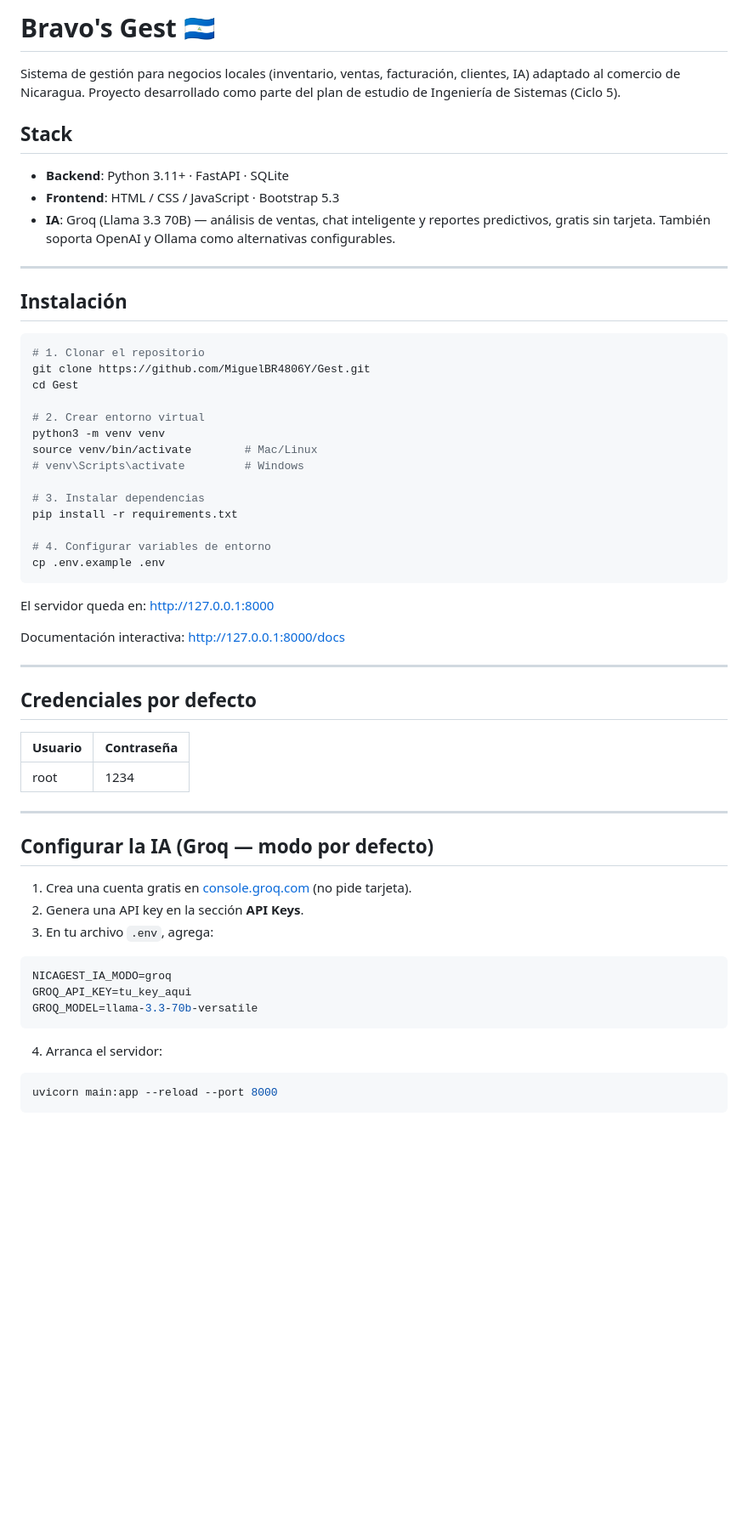
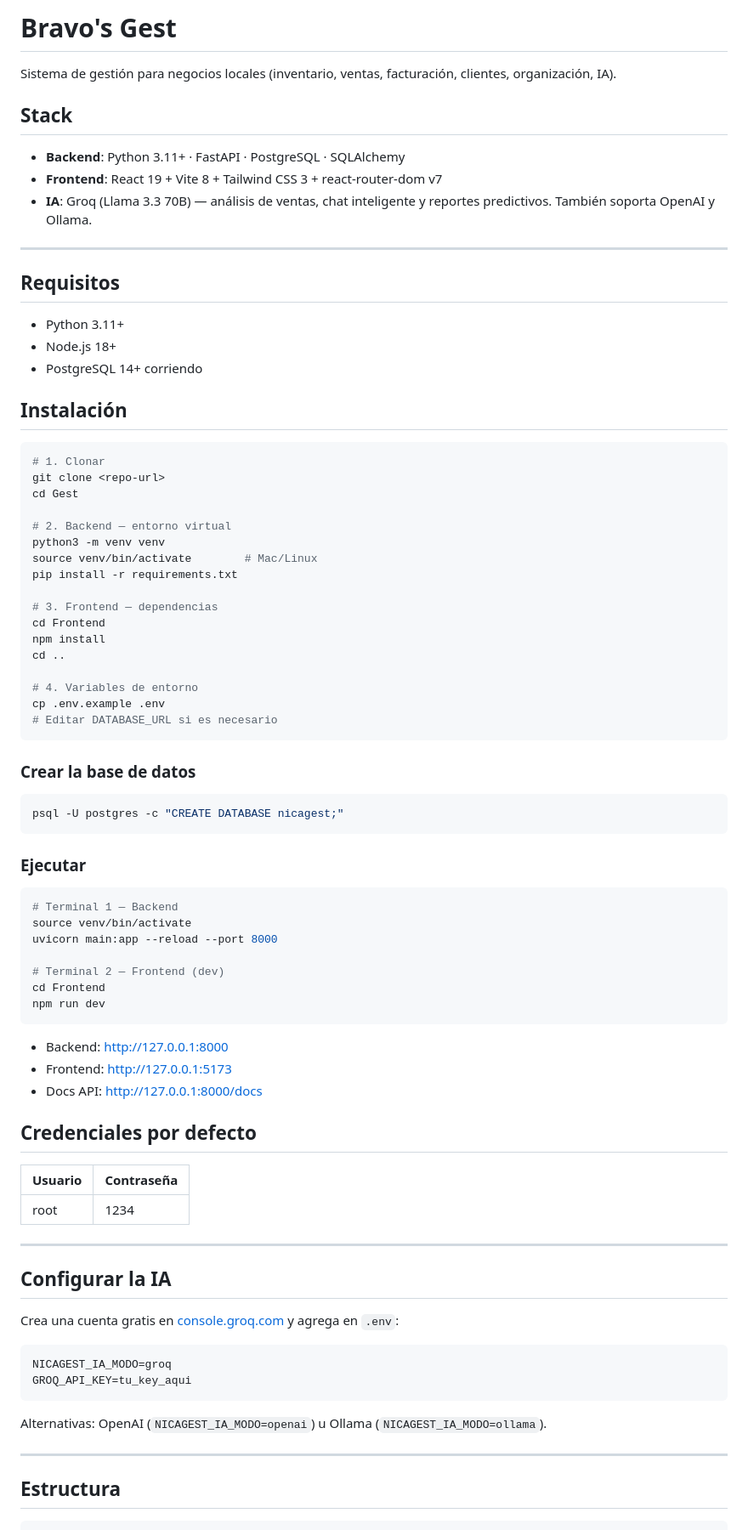
Before and after one commit to MiguelBR4806Y/Gest, a Markdown page: README.md, the part around one of its changes. Shown at 85% size. GitHub-like rendering; blank space fills up the shorter version.

````diff
--- a/README.md
+++ b/README.md
@@ -1,38 +1,64 @@
-# Bravo's Gest 🇳🇮
+# Bravo's Gest
 
-Sistema de gestión para negocios locales (inventario, ventas, facturación, clientes, IA) adaptado al comercio de Nicaragua. Proyecto desarrollado como parte del plan de estudio de Ingeniería de Sistemas (Ciclo 5).
+Sistema de gestión para negocios locales (inventario, ventas, facturación, clientes, organización, IA).
 
 ## Stack
-- **Backend**: Python 3.11+ · FastAPI · SQLite
-- **Frontend**: HTML / CSS / JavaScript · Bootstrap 5.3
-- **IA**: Groq (Llama 3.3 70B) — análisis de ventas, chat inteligente y reportes predictivos, gratis sin tarjeta. También soporta OpenAI y Ollama como alternativas configurables.
+
+- **Backend**: Python 3.11+ · FastAPI · PostgreSQL · SQLAlchemy
+- **Frontend**: React 19 + Vite 8 + Tailwind CSS 3 + react-router-dom v7
+- **IA**: Groq (Llama 3.3 70B) — análisis de ventas, chat inteligente y reportes predictivos. También soporta OpenAI y Ollama.
 
 ---
+
+## Requisitos
+
+- Python 3.11+
+- Node.js 18+
+- PostgreSQL 14+ corriendo
 
 ## Instalación
 
 ```bash
-# 1. Clonar el repositorio
-git clone https://github.com/MiguelBR4806Y/Gest.git
+# 1. Clonar
+git clone <repo-url>
 cd Gest
 
-# 2. Crear entorno virtual
+# 2. Backend — entorno virtual
 python3 -m venv venv
 source venv/bin/activate        # Mac/Linux
-# venv\Scripts\activate         # Windows
-
-# 3. Instalar dependencias
 pip install -r requirements.txt
 
-# 4. Configurar variables de entorno
+# 3. Frontend — dependencias
+cd Frontend
+npm install
+cd ..
+
+# 4. Variables de entorno
 cp .env.example .env
+# Editar DATABASE_URL si es necesario
 ```
 
-El servidor queda en: http://127.0.0.1:8000
+### Crear la base de datos
 
-Documentación interactiva: http://127.0.0.1:8000/docs
+```bash
+psql -U postgres -c "CREATE DATABASE nicagest;"
+```
 
----
+### Ejecutar
+
+```bash
+# Terminal 1 — Backend
+source venv/bin/activate
+uvicorn main:app --reload --port 8000
+
+# Terminal 2 — Frontend (dev)
+cd Frontend
+npm run dev
+```
+
+- Backend: http://127.0.0.1:8000
+- Frontend: http://127.0.0.1:5173
+- Docs API: http://127.0.0.1:8000/docs
 
 ## Credenciales por defecto
 
@@ -42,20 +68,19 @@ Documentación interactiva: http://127.0.0.1:8000/docs
 
 ---
 
-## Configurar la IA (Groq — modo por defecto)
+## Configurar la IA
 
-1. Crea una cuenta gratis en [console.groq.com](https://console.groq.com) (no pide tarjeta).
-2. Genera una API key en la sección **API Keys**.
-3. En tu archivo `.env`, agrega:
+Crea una cuenta gratis en [console.groq.com](https://console.groq.com) y agrega en `.env`:
 
 ```env
 NICAGEST_IA_MODO=groq
 GROQ_API_KEY=tu_key_aqui
-GROQ_MODEL=llama-3.3-70b-versatile
 ```
 
-4. Arranca el servidor:
+Alternativas: OpenAI (`NICAGEST_IA_MODO=openai`) u Ollama (`NICAGEST_IA_MODO=ollama`).
 
-```bash
-uvicorn main:app --reload --port 8000
+---
+
+## Estructura
+
 ```
````
Also changed, not shown: other parts of README.md (+40 -111 lines).
